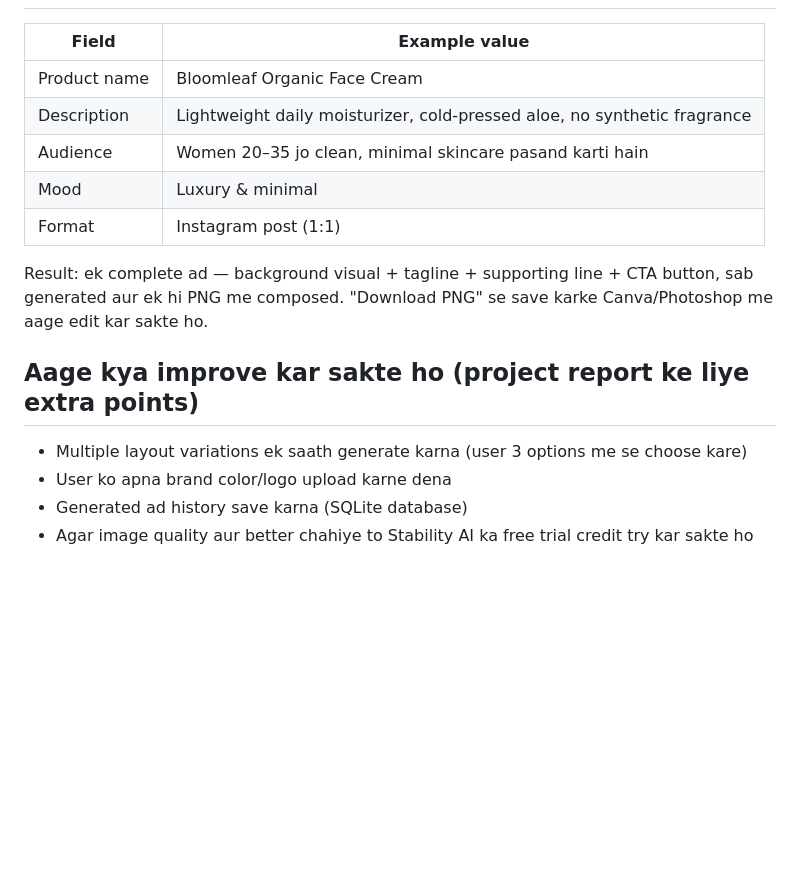
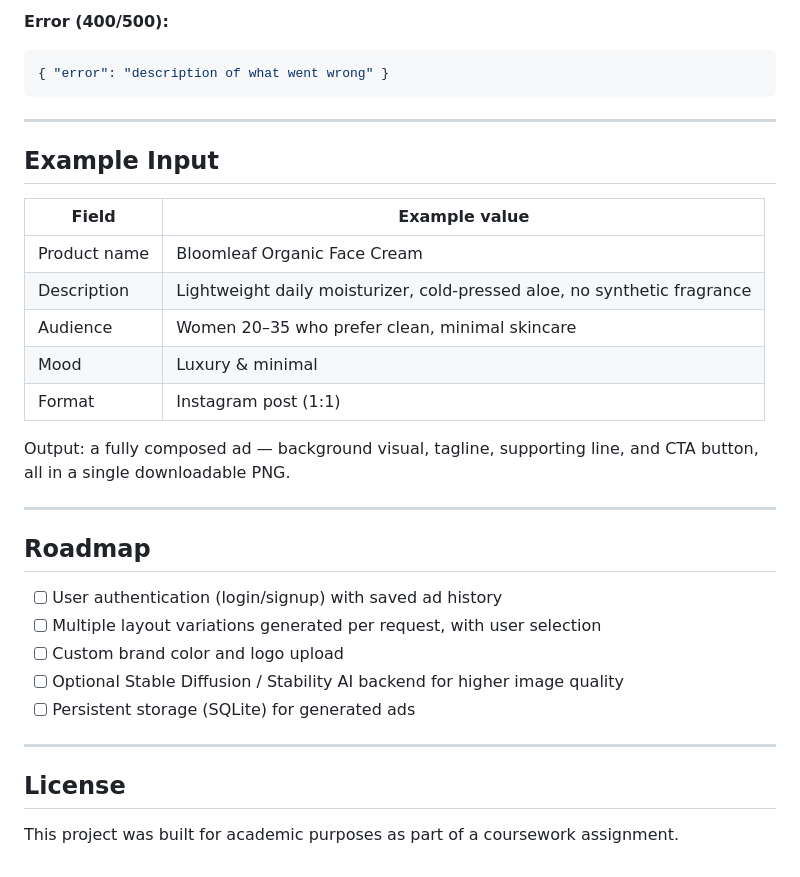
Before and after one commit to ankitahirwar989/ad-generator, a Markdown page: README.md, the part around one of its changes. Drawn GitHub-style; blank space fills up the shorter version.

````diff
--- a/README.md
+++ b/README.md
@@ -76,19 +164,36 @@ right-click → Open with Browser). Form fill karo aur "Generate ad concept" cli
+**Error (400/500):**
+
+```json
+{ "error": "description of what went wrong" }
+```
+
+---
+
+## Example Input
 
 | Field | Example value |
 |---|---|
 | Product name | Bloomleaf Organic Face Cream |
 | Description | Lightweight daily moisturizer, cold-pressed aloe, no synthetic fragrance |
-| Audience | Women 20–35 jo clean, minimal skincare pasand karti hain |
+| Audience | Women 20–35 who prefer clean, minimal skincare |
 | Mood | Luxury & minimal |
 | Format | Instagram post (1:1) |
 
-Result: ek complete ad — background visual + tagline + supporting line + CTA button, sab
-generated aur ek hi PNG me composed. "Download PNG" se save karke Canva/Photoshop me
-aage edit kar sakte ho.
+Output: a fully composed ad — background visual, tagline, supporting line, and CTA button, all
+in a single downloadable PNG.
 
-## Aage kya improve kar sakte ho (project report ke liye extra points)
+---
 
-- Multiple layout variations ek saath generate karna (user 3 options me se choose kare)
-- User ko apna brand color/logo upload karne dena
-- Generated ad history save karna (SQLite database)
-- Agar image quality aur better chahiye to Stability AI ka free trial credit try kar sakte ho
+## Roadmap
+
+- [ ] User authentication (login/signup) with saved ad history
+- [ ] Multiple layout variations generated per request, with user selection
+- [ ] Custom brand color and logo upload
+- [ ] Optional Stable Diffusion / Stability AI backend for higher image quality
+- [ ] Persistent storage (SQLite) for generated ads
+
+---
+
+## License
+
+This project was built for academic purposes as part of a coursework assignment.
````
Also changed, not shown: other parts of README.md (+133 -45 lines).
